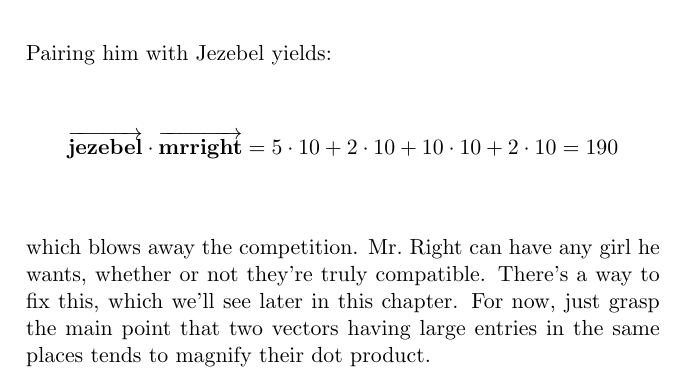
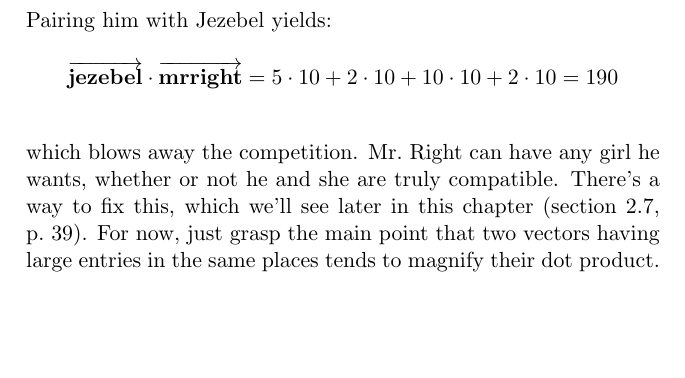
Before and after one commit to divilian/quick-steep-climb, a LaTeX thesis (quick.tex, which reads vectors.tex): part of page 28 of 87, cut so that both start at the same text, the shorter picture padded with empty space. Compiled offline with pdfLaTeX.

Commit message:
(Tweak spacing.)

```diff
--- a/vectors.tex
+++ b/vectors.tex
@@ -932,12 +934,15 @@ $\overrightarrow{\textbf{mrright}}$ \quad \ = [ & 10 & 10 & 10 & 10 & ] \\
 
 Pairing him with Jezebel yields:
 
+\vspace{-.15in}
 \begin{align*}
 \overrightarrow{\textbf{jezebel}} \cdot \overrightarrow{\textbf{mrright}} &=
 5 \cdot 10 + 2 \cdot 10 + 10 \cdot 10 + 2 \cdot 10 = 190 \\
 \end{align*}
+\vspace{-.25in}
 
 which blows away the competition. Mr.~Right can have any girl he wants, whether
-or not they're truly compatible. There's a way to fix this, which we'll see
-later in this chapter. For now, just grasp the main point that two vectors
+or not he and she are truly compatible. There's a way to fix this, which we'll
+see later in this chapter (section~\ref{normalizing},
+p.~\pageref{normalizing}). For now, just grasp the main point that two vectors
 having large entries in the same places tends to magnify their dot product.
```
Also changed, not shown: vectors.tex (7 more changed lines).
